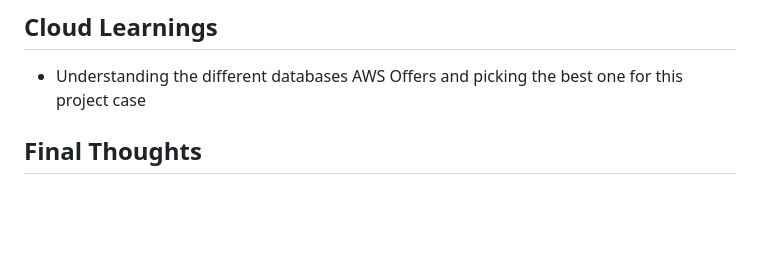
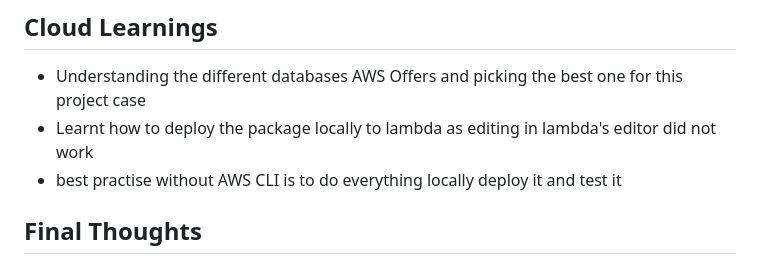
Before and after one commit to Gal-Y/Carnation-Joy-Website, a Markdown page: Documentation/LEARNINGS.md, the part around the change. Rendered like a GitHub page; blank space fills up the shorter version.

Commit message:
changes to documentation

```diff
--- a/Documentation/LEARNINGS.md
+++ b/Documentation/LEARNINGS.md
@@ -65,6 +65,8 @@ This document summarizes the lessons and knowledge gained during the development
 ## Cloud Learnings
 
 - Understanding the different databases AWS Offers and picking the best one for this project case
+- Learnt how to deploy the package locally to lambda as editing in lambda's editor did not work
+- best practise without AWS CLI is to do everything locally deploy it and test it
 
 ## Final Thoughts
 
```
